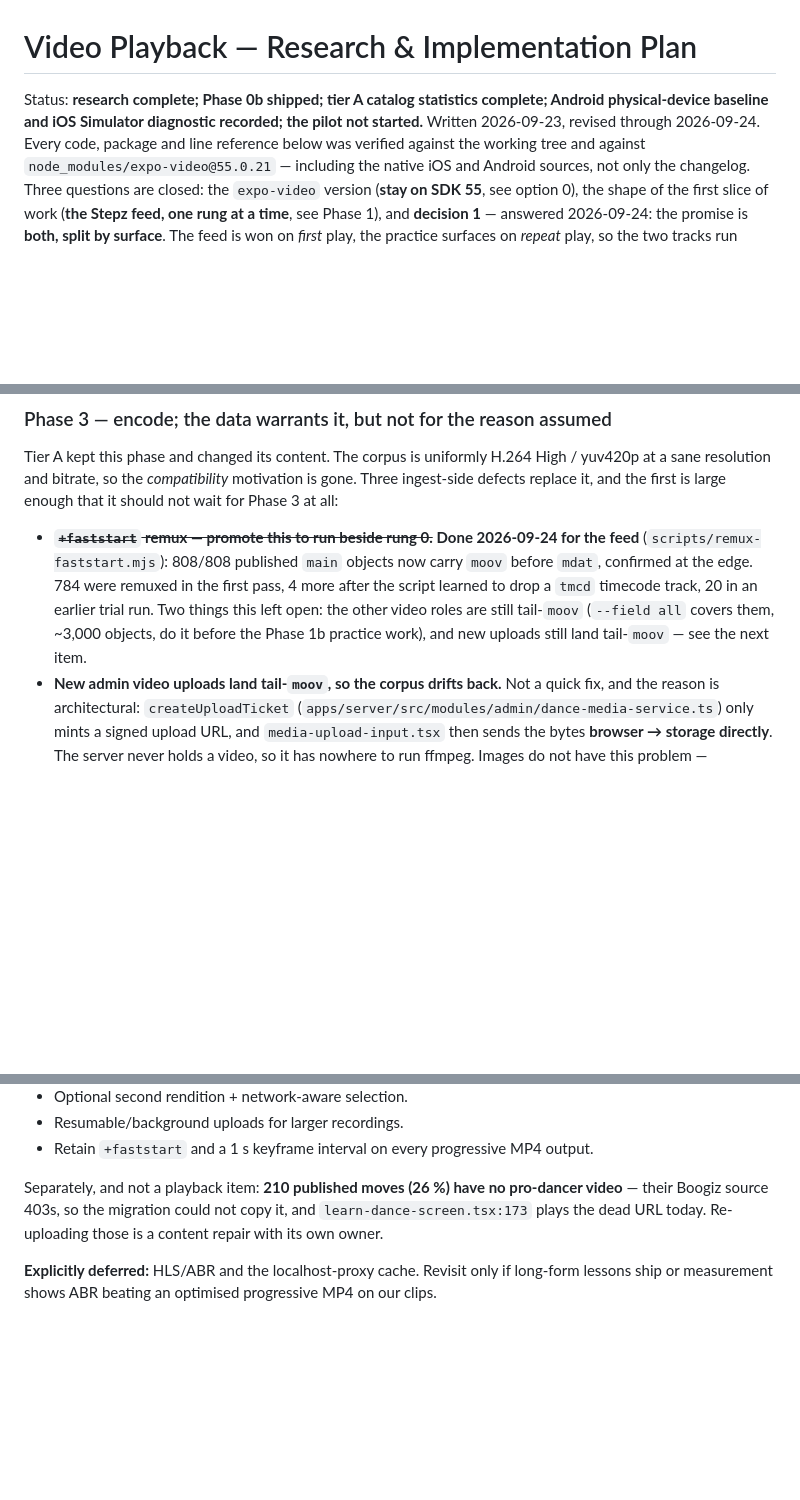
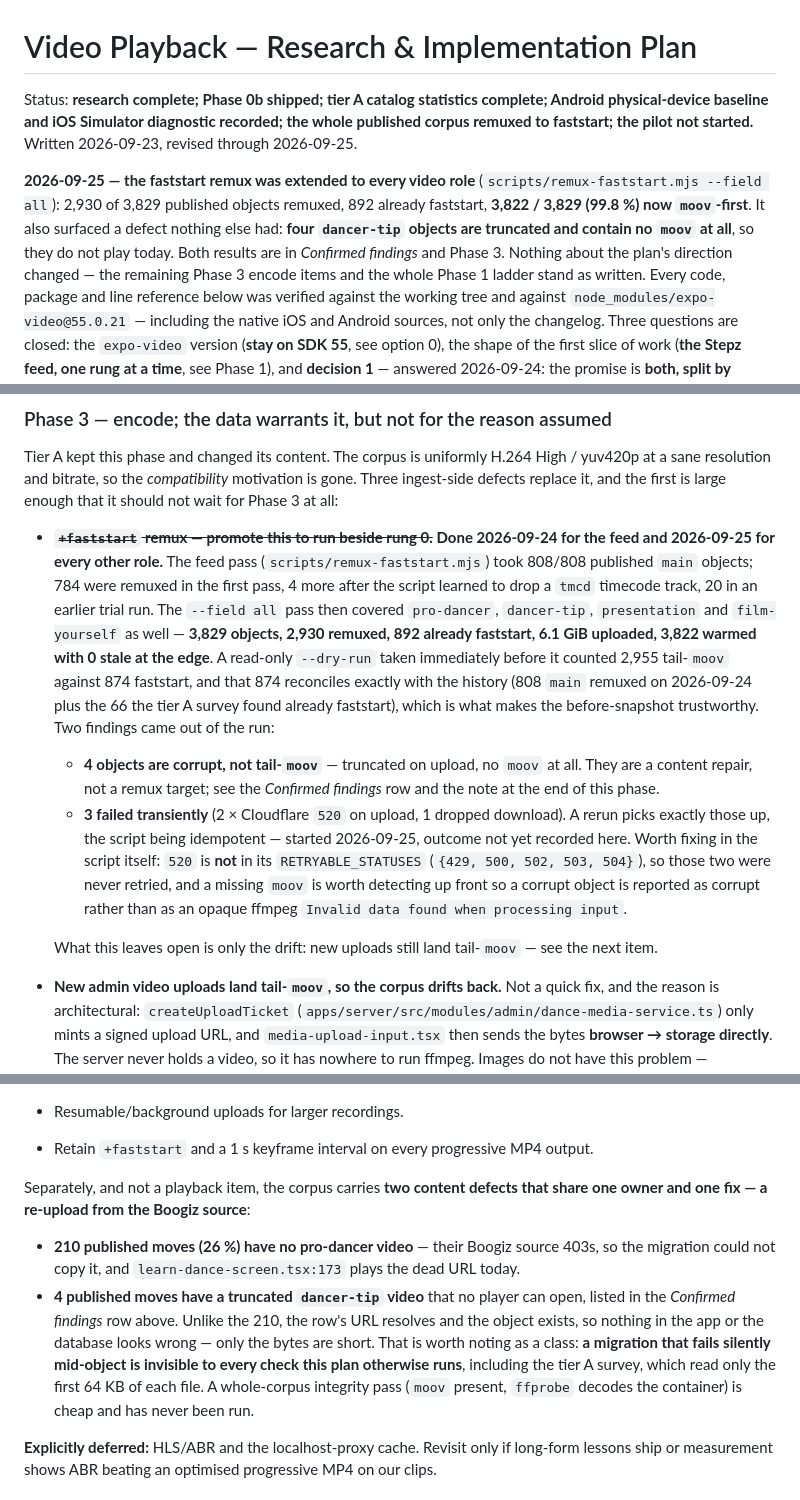
Before and after one commit to maschifter/b-new-app, a Markdown page: plans/video-playback.md, 3 parts joined by grey strips. Rendered like a GitHub page; blank space fills up the shorter version.

Commit message:
docs(video): record the faststart remux of every video role
Extends the 2026-09-24 feed remux to pro-dancer, dancer-tip, presentation
and film-yourself: 2,930 of 3,829 published objects remuxed, 892 already
faststart, leaving 99.8% of the corpus moov-first.

The run also surfaced four truncated dancer-tip objects that carry no moov
atom and therefore do not play at all. They are a content repair rather
than a remux target, and they expose a gap worth naming: a migration that
fails mid-object is invisible to every check this plan runs, tier A
included, because those read only the head of each file.

```diff
--- a/plans/video-playback.md
+++ b/plans/video-playback.md
@@ -1,7 +1,14 @@
 # Video Playback — Research & Implementation Plan
 
-Status: **research complete; Phase 0b shipped; tier A catalog statistics complete; Android physical-device baseline and iOS Simulator diagnostic recorded; the pilot not started.** Written 2026-09-23,
-revised through 2026-09-24.
+Status: **research complete; Phase 0b shipped; tier A catalog statistics complete; Android physical-device baseline and iOS Simulator diagnostic recorded; the whole published corpus remuxed to faststart; the pilot not started.** Written 2026-09-23,
+revised through 2026-09-25.
+
+**2026-09-25 — the faststart remux was extended to every video role**
+(`scripts/remux-faststart.mjs --field all`): 2,930 of 3,829 published objects remuxed, 892 already
+faststart, **3,822 / 3,829 (99.8 %) now `moov`-first**. It also surfaced a defect nothing else had:
+**four `dancer-tip` objects are truncated and contain no `moov` at all**, so they do not play
+today. Both results are in *Confirmed findings* and Phase 3. Nothing about the plan's direction
+changed — the remaining Phase 3 encode items and the whole Phase 1 ladder stand as written.
 Every code, package and line reference below was verified against the working tree and against
 `node_modules/expo-video@55.0.21` — including the native iOS and Android sources, not only the
 changelog. Three questions are closed: the `expo-video` version (**stay on SDK 55**, see
@@ -1245,12 +1253,27 @@ Tier A kept this phase and changed its content. The corpus is uniformly H.264 Hi
 a sane resolution and bitrate, so the *compatibility* motivation is gone. Three ingest-side
 defects replace it, and the first is large enough that it should not wait for Phase 3 at all:
 
-- ~~**`+faststart` remux — promote this to run beside rung 0.**~~ **Done 2026-09-24 for the feed**
-  (`scripts/remux-faststart.mjs`): 808/808 published `main` objects now carry `moov` before `mdat`,
-  confirmed at the edge. 784 were remuxed in the first pass, 4 more after the script learned to
-  drop a `tmcd` timecode track, 20 in an earlier trial run. Two things this left open: the other
-  video roles are still tail-`moov` (`--field all` covers them, ~3,000 objects, do it before the
-  Phase 1b practice work), and new uploads still land tail-`moov` — see the next item.
+- ~~**`+faststart` remux — promote this to run beside rung 0.**~~ **Done 2026-09-24 for the feed
+  and 2026-09-25 for every other role.** The feed pass (`scripts/remux-faststart.mjs`) took
+  808/808 published `main` objects; 784 were remuxed in the first pass, 4 more after the script
+  learned to drop a `tmcd` timecode track, 20 in an earlier trial run. The `--field all` pass then
+  covered `pro-dancer`, `dancer-tip`, `presentation` and `film-yourself` as well — **3,829 objects,
+  2,930 remuxed, 892 already faststart, 6.1 GiB uploaded, 3,822 warmed with 0 stale at the edge**.
+  A read-only `--dry-run` taken immediately before it counted 2,955 tail-`moov` against 874
+  faststart, and that 874 reconciles exactly with the history (808 `main` remuxed on 2026-09-24
+  plus the 66 the tier A survey found already faststart), which is what makes the before-snapshot
+  trustworthy. Two findings came out of the run:
+  - **4 objects are corrupt, not tail-`moov`** — truncated on upload, no `moov` at all. They are
+    a content repair, not a remux target; see the *Confirmed findings* row and the note at the end
+    of this phase.
+  - **3 failed transiently** (2 × Cloudflare `520` on upload, 1 dropped download). A rerun picks
+    exactly those up, the script being idempotent — started 2026-09-25, outcome not yet recorded
+    here. Worth fixing in the script itself: `520` is **not**
+    in its `RETRYABLE_STATUSES` (`{429, 500, 502, 503, 504}`), so those two were never retried, and
+    a missing `moov` is worth detecting up front so a corrupt object is reported as corrupt rather
+    than as an opaque ffmpeg `Invalid data found when processing input`.
+
+  What this leaves open is only the drift: new uploads still land tail-`moov` — see the next item.
 - **New admin video uploads land tail-`moov`, so the corpus drifts back.** Not a quick fix, and
   the reason is architectural: `createUploadTicket`
   (`apps/server/src/modules/admin/dance-media-service.ts`) only mints a signed upload URL, and
@@ -1279,9 +1302,18 @@ defects replace it, and the first is large enough that it should not wait for Ph
 - Resumable/background uploads for larger recordings.
 - Retain `+faststart` and a 1 s keyframe interval on every progressive MP4 output.
 
-Separately, and not a playback item: **210 published moves (26 %) have no pro-dancer video** —
-their Boogiz source 403s, so the migration could not copy it, and `learn-dance-screen.tsx:173`
-plays the dead URL today. Re-uploading those is a content repair with its own owner.
+Separately, and not a playback item, the corpus carries **two content defects that share one
+owner and one fix — a re-upload from the Boogiz source**:
+
+- **210 published moves (26 %) have no pro-dancer video** — their Boogiz source 403s, so the
+  migration could not copy it, and `learn-dance-screen.tsx:173` plays the dead URL today.
+- **4 published moves have a truncated `dancer-tip` video** that no player can open, listed in
+  the *Confirmed findings* row above. Unlike the 210, the row's URL resolves and the object exists,
+  so nothing in the app or the database looks wrong — only the bytes are short. That is worth
+  noting as a class: **a migration that fails silently mid-object is invisible to every check this
+  plan otherwise runs**, including the tier A survey, which read only the first 64 KB of each file.
+  A whole-corpus integrity pass (`moov` present, `ffprobe` decodes the container) is cheap and has
+  never been run.
 
 **Explicitly deferred:** HLS/ABR and the localhost-proxy cache. Revisit only if long-form
 lessons ship or measurement shows ABR beating an optimised progressive MP4 on our clips.
```
Also changed, not shown: other parts of plans/video-playback.md (+2 -1 lines).
